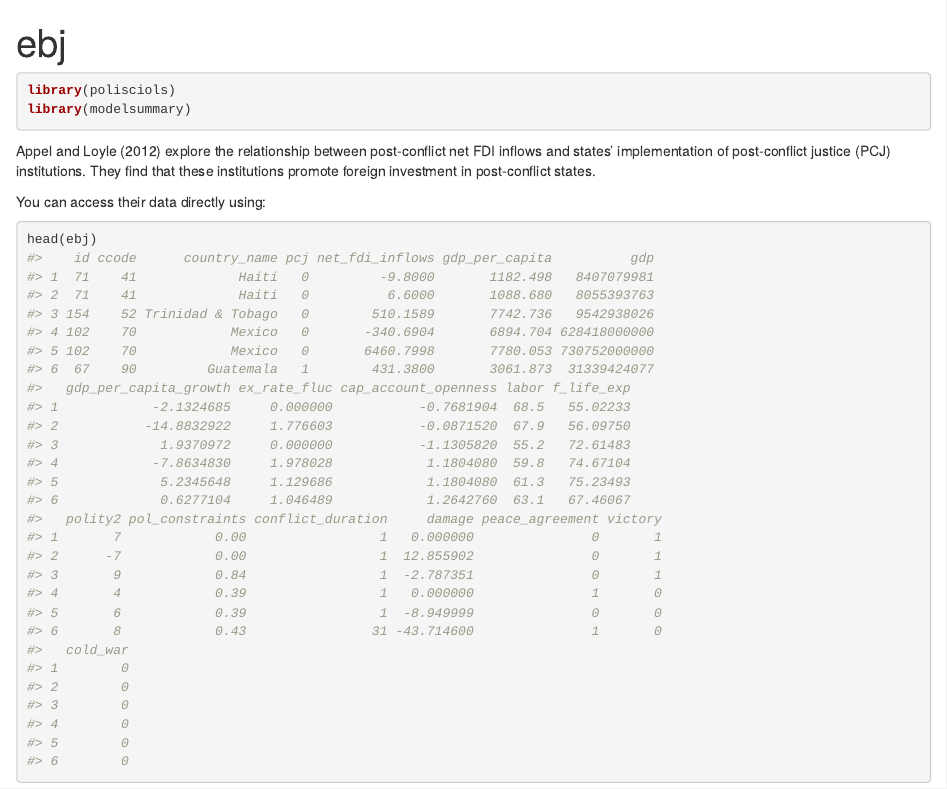
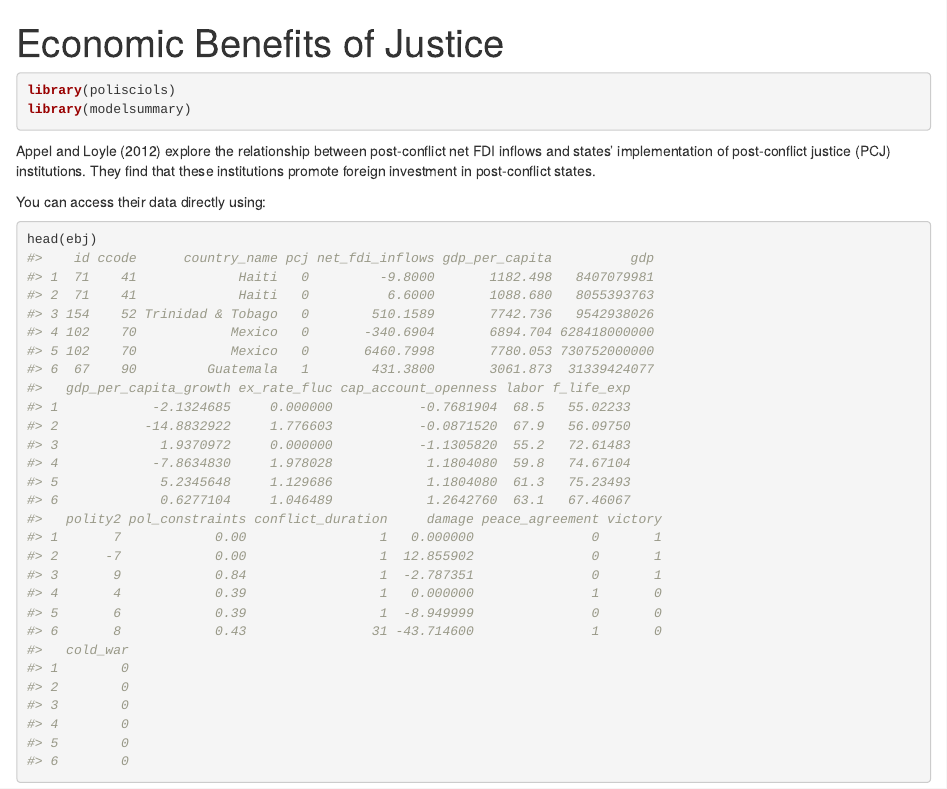
Before and after one commit to hgoers/polisciols, an R Markdown document (vignettes/articles/ebj.Rmd): the page in a window 1100 px wide, from its top. Rendered offline with R 4.5, knitr and Pandoc, with nearby package versions; some code elsewhere in the file could not run offline.

Commit message:
Include more informative name

```diff
--- a/vignettes/articles/ebj.Rmd
+++ b/vignettes/articles/ebj.Rmd
@@ -1,5 +1,5 @@
 ---
-title: "ebj"
+title: "Economic Benefits of Justice"
 bibliography: references.bib
 ---
 
```
